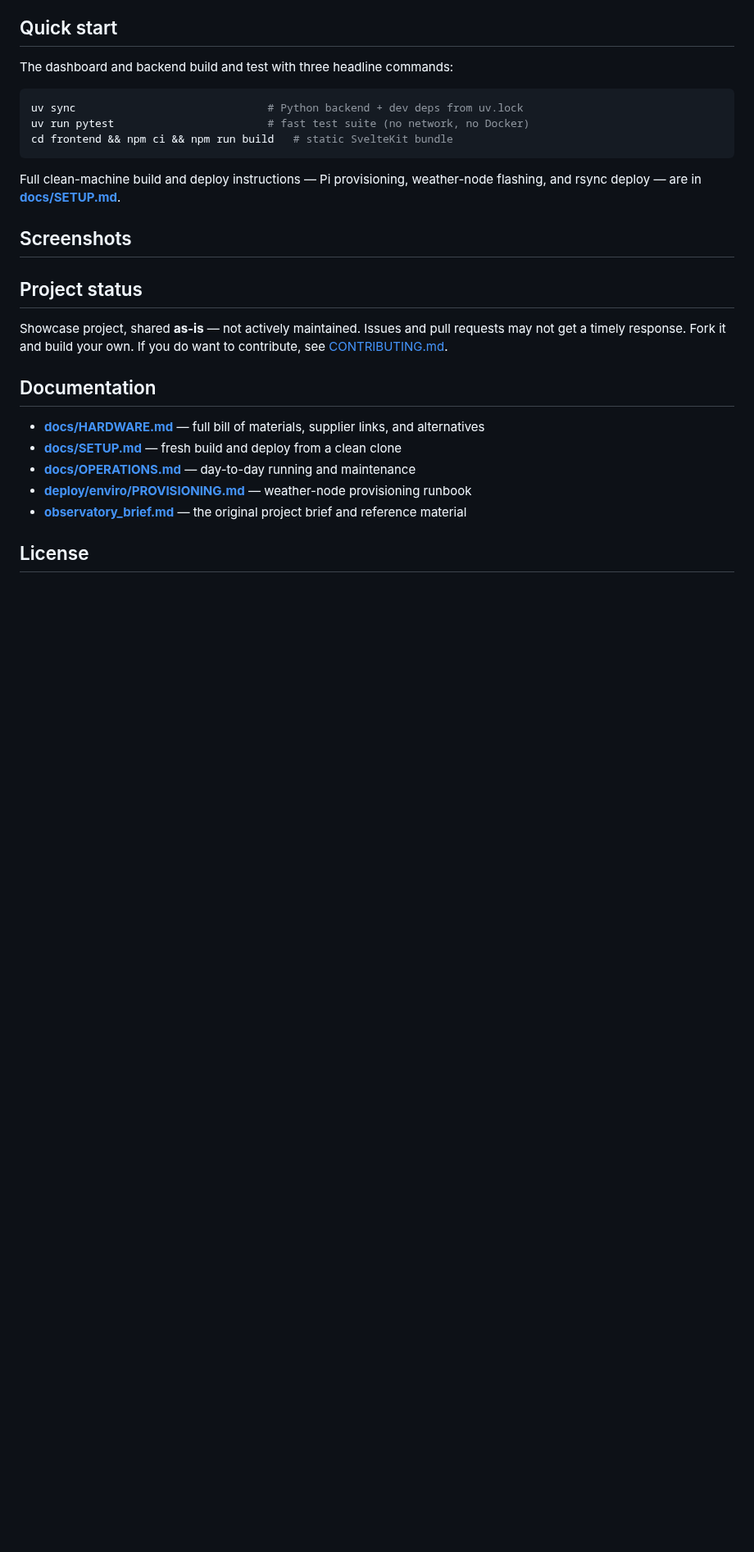
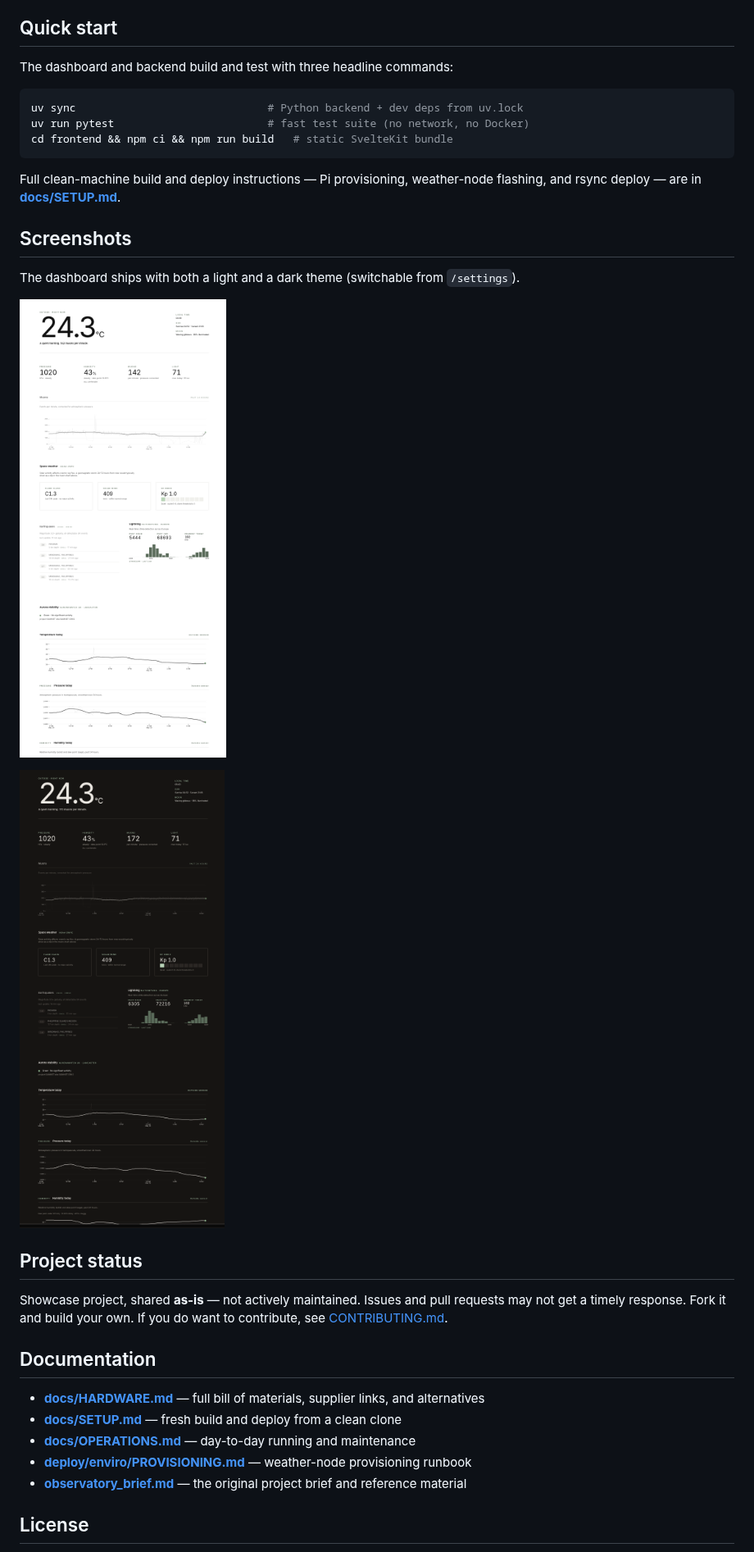
Before and after one commit to PHcz/observatory, a Markdown page: README.md, the part around one of its changes. Shown at 82% size. Drawn GitHub-style; pictures changed too: docs/images/dashboard-dark.png (added), docs/images/dashboard-light.png (added); blank space fills up the shorter version.

Commit message:
feat(09-04): add EXIF-clean dashboard screenshots, wire into README
- Strip all metadata (incl. ICC/EXIF) from light + dark dashboard PNGs
- Commit docs/images/dashboard-{light,dark}.png (DOC-10)
- Replace HERO_SCREENSHOT + SCREENSHOTS markers with real image embeds
- audit-exif-gps.sh + verify-phase9-docs.sh both PASS (DOC-10 gate now live)

```diff
--- a/README.md
+++ b/README.md
@@ -84,7 +84,11 @@ Full clean-machine build and deploy instructions — Pi provisioning, weather-no
 
 ## Screenshots
 
-<!-- SCREENSHOTS: light + dark inserted by Plan 09-04 -->
+The dashboard ships with both a light and a dark theme (switchable from `/settings`).
+
+![Light theme — the full dashboard: hero temperature, stats row, muon flux, space weather, earthquakes, lightning, and aurora](docs/images/dashboard-light.png)
+
+![Dark theme — the same dashboard rendered in dark mode](docs/images/dashboard-dark.png)
 
 ## Project status
 
```
Also changed, not shown: other parts of README.md (+1 -1 lines).
